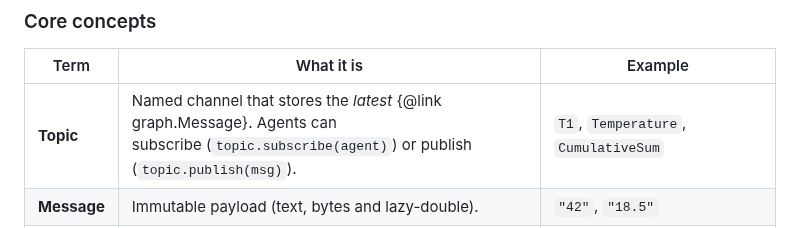
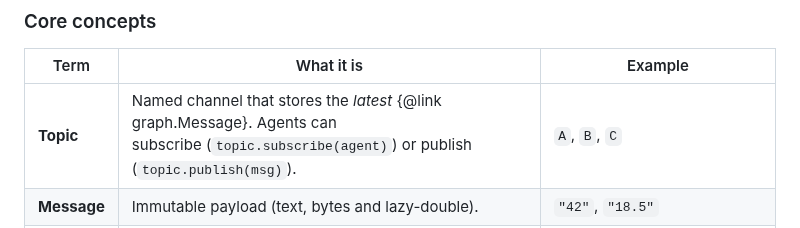
Before and after one commit to AndreyGorodovsky/AdvancedProgramming, a Markdown page: README.md, the part around the change. Drawn GitHub-style.

```diff
--- a/README.md
+++ b/README.md
@@ -17,7 +17,7 @@ This project simulates a network of **agents** that exchange messages via **topi
 ### Core concepts
 | Term | What it is | Example |
 |------|------------|---------|
-| **Topic** | Named channel that stores the *latest* {@link graph.Message}. Agents can subscribe&nbsp;(`topic.subscribe(agent)`) or publish (`topic.publish(msg)`). | `T1`, `Temperature`, `CumulativeSum` |
+| **Topic** | Named channel that stores the *latest* {@link graph.Message}. Agents can subscribe&nbsp;(`topic.subscribe(agent)`) or publish (`topic.publish(msg)`). | `A`, `B`, `C` |
 | **Message** | Immutable payload (text, bytes and lazy-double). | `"42"`, `"18.5"` |
 | **Agent** | Node that reacts to incoming messages and usually publishes a result to another topic. | `IncAgent` adds 1, `PlusAgent` sums two topics, `ParallelAgent` wraps any agent in its own thread |
 
```
